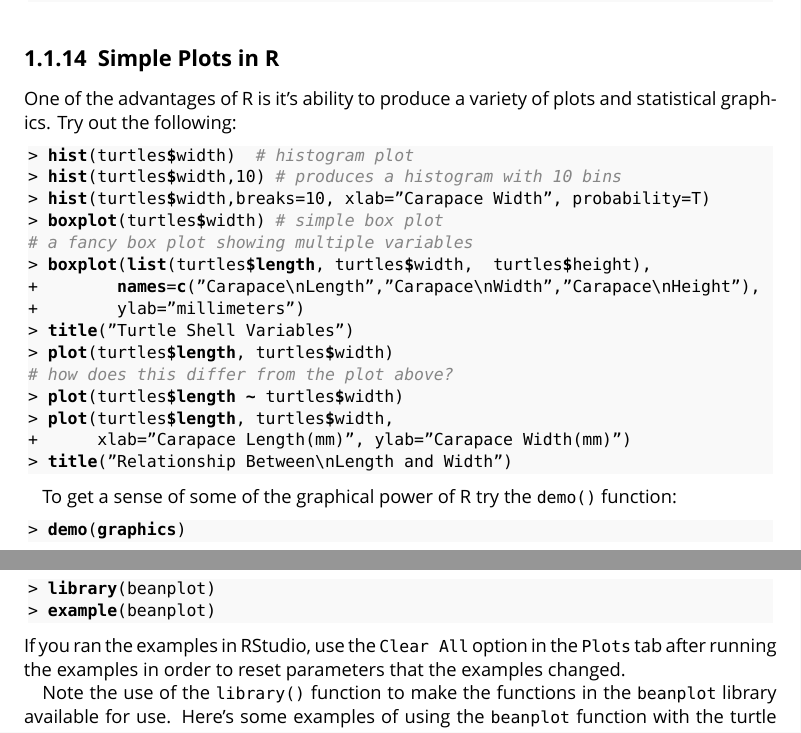
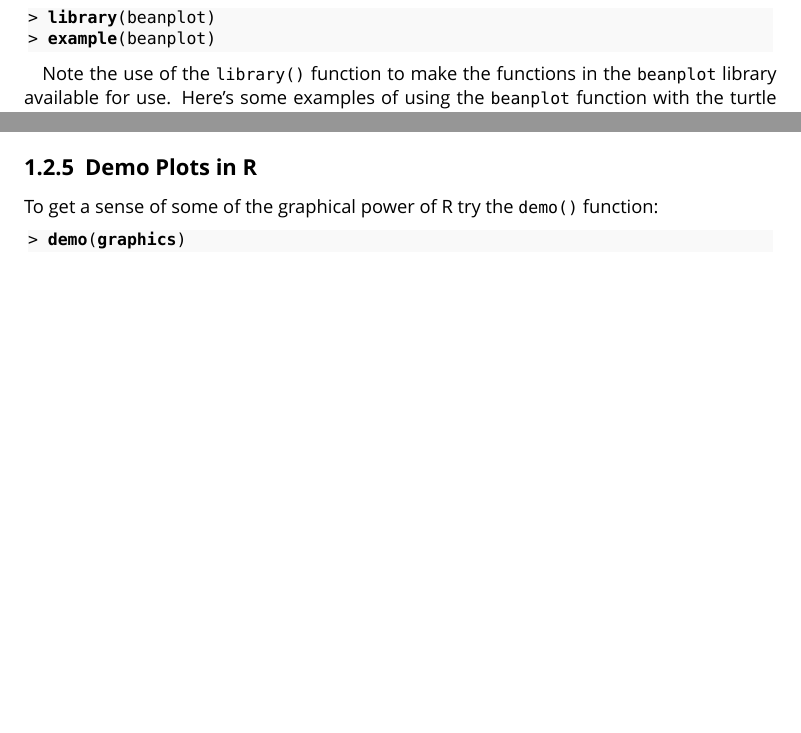
Before and after one commit to pmagwene/Bio723, a LaTeX book (workbook-2012/workbook-2012.tex, which reads workbook-2012/hands-on1/acquainted-R.tex, workbook-2012/hands-on1/visualizing-unidistns.tex): two parts of pages 13 and 16 of 17 before the commit and two parts of pages 16 and 17 of 17 after it, joined at a grey line, cut so that both start at the same text, the shorter picture padded with empty space. Compiled offline with XeLaTeX; a missing font is replaced by an installed copy or a similar font; an older LaTeX class or package is replaced by its successor.

Commit message:
Minor changes to hands on 1

```diff
--- a/workbook-2012/hands-on1/acquainted-R.tex
+++ b/workbook-2012/hands-on1/acquainted-R.tex
@@ -581,33 +583,33 @@ a look at some more standard statistical functions:
 \end{R}
 
 
-\subsection{Simple Plots in R}
+% \subsection{Simple Plots in R}
 
-One of the advantages of R is it's ability to produce a variety of plots
-and statistical graphics. Try out the following:
+% One of the advantages of R is it's ability to produce a variety of plots
+% and statistical graphics. Try out the following:
 
-\begin{R}
-> hist(turtles$width)  # histogram plot
-> hist(turtles$width,10) # produces a histogram with 10 bins
-> hist(turtles$width,breaks=10, xlab="Carapace Width", probability=T)
-> boxplot(turtles$width) # simple box plot
-# a fancy box plot showing multiple variables
-> boxplot(list(turtles$length, turtles$width,  turtles$height),
-+        names=c("Carapace\nLength","Carapace\nWidth","Carapace\nHeight"),
-+        ylab="millimeters")
-> title("Turtle Shell Variables")
-> plot(turtles$length, turtles$width)
-# how does this differ from the plot above?
-> plot(turtles$length ~ turtles$width)
-> plot(turtles$length, turtles$width,
-+      xlab="Carapace Length(mm)", ylab="Carapace Width(mm)")
-> title("Relationship Between\nLength and Width")
-\end{R}
+% \begin{R}
+% > hist(turtles$width)  # histogram plot
+% > hist(turtles$width,10) # produces a histogram with 10 bins
+% > hist(turtles$width,breaks=10, xlab="Carapace Width", probability=T)
+% > boxplot(turtles$width) # simple box plot
+% # a fancy box plot showing multiple variables
+% > boxplot(list(turtles$length, turtles$width,  turtles$height),
+% +        names=c("Carapace\nLength","Carapace\nWidth","Carapace\nHeight"),
+% +        ylab="millimeters")
+% > title("Turtle Shell Variables")
+% > plot(turtles$length, turtles$width)
+% # how does this differ from the plot above?
+% > plot(turtles$length ~ turtles$width)
+% > plot(turtles$length, turtles$width,
+% +      xlab="Carapace Length(mm)", ylab="Carapace Width(mm)")
+% > title("Relationship Between\nLength and Width")
+% \end{R}
 
 
-To get a sense of some of the graphical power of R try the
-\lstinline!demo()! function:
-%
-\begin{R}
-> demo(graphics)
-\end{R}
+% To get a sense of some of the graphical power of R try the
+% \lstinline!demo()! function:
+% %
+% \begin{R}
+% > demo(graphics)
+% \end{R}
--- a/workbook-2012/hands-on1/visualizing-unidistns.tex
+++ b/workbook-2012/hands-on1/visualizing-unidistns.tex
@@ -175,9 +173,6 @@ see some of the capabilities:
 > library(beanplot)
 > example(beanplot)
 \end{R}
-If you ran the examples in RStudio, use the \lstinline!Clear All! option
-in the \lstinline!Plots! tab after running the examples in order to
-reset parameters that the examples changed.
 
 Note the use of the \lstinline!library()! function to make the functions
 in the \lstinline!beanplot! library available for use. Here's some
@@ -214,3 +209,14 @@ if the variables are measured on the same scale.
 > beanplot(turtles$length, turtles$width, turtles$height, log='',
 names=c('length','width','height'), ylab='carapace dimensions (mm)')
 \end{R}
+
+
+
+\subsection{Demo Plots in R}
+
+To get a sense of some of the graphical power of R try the
+\lstinline!demo()! function:
+%
+\begin{R}
+> demo(graphics)
+\end{R}
```
Also changed, not shown: workbook-2012/workbook-2012.pdf, workbook-2012/hands-on1/acquainted-R.tex (4 more changed lines), workbook-2012/hands-on1/visualizing-unidistns.tex (4 more changed lines).
